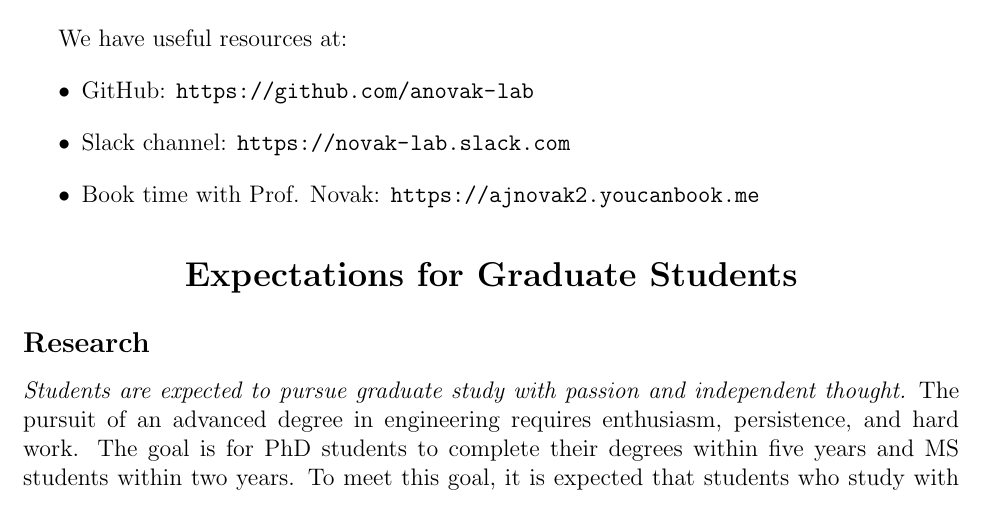
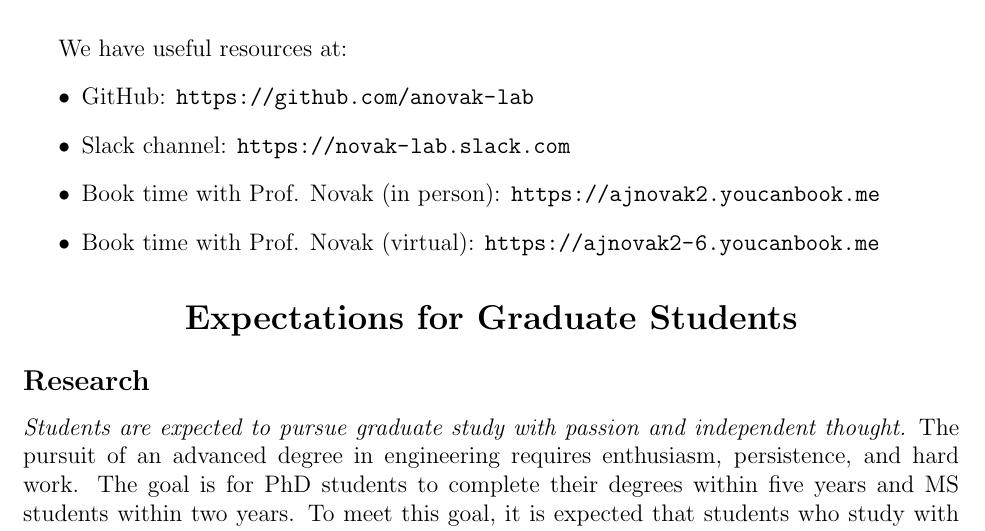
Before and after one commit to anovak-lab/group_resources, a LaTeX document (policies/expectations.tex): part of page 1 of 3, cut so that both start at the same text. Compiled offline with pdfLaTeX.

Commit message:
add virtual booking

```diff
--- a/policies/expectations.tex
+++ b/policies/expectations.tex
@@ -13,7 +13,8 @@ We have useful resources at:
 \begin{itemize}
 \item GitHub: \url{https://github.com/anovak-lab}
 \item Slack channel: \url{https://novak-lab.slack.com}
-\item Book time with Prof. Novak: \url{https://ajnovak2.youcanbook.me}
+\item Book time with Prof. Novak (in person): \url{https://ajnovak2.youcanbook.me}
+\item Book time with Prof. Novak (virtual): \url{https://ajnovak2-6.youcanbook.me}
 \end{itemize}
 
 \begin{center}
```
